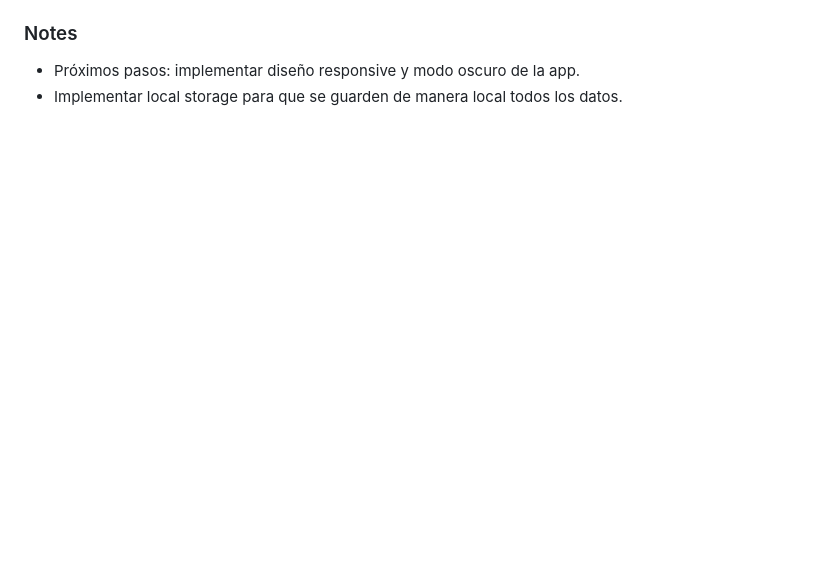
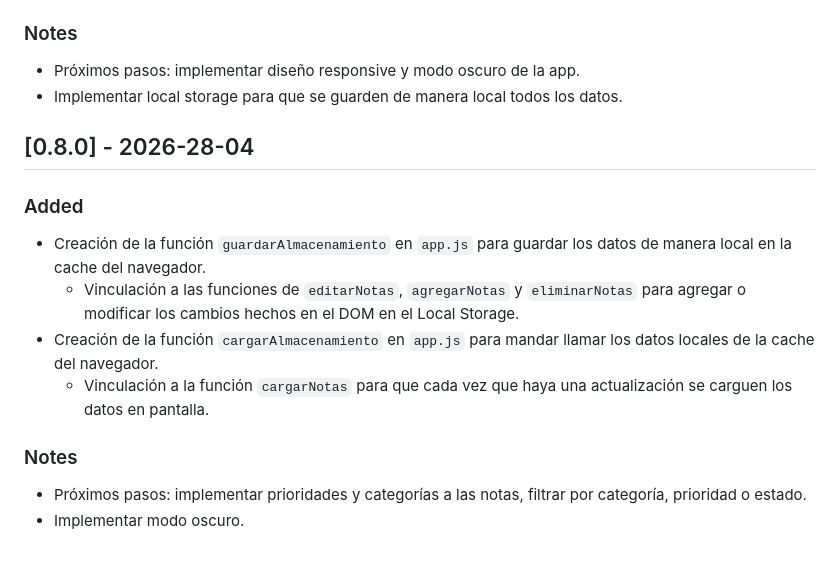
Before and after one commit to Dagoberto17/to-do-list, a Markdown page: CHANGELOG.md, the part around the change. Rendered like a GitHub page; blank space fills up the shorter version.

Commit message:
Actualización del CHANGELOG.md a la versión 0.8.0

```diff
--- a/CHANGELOG.md
+++ b/CHANGELOG.md
@@ -143,3 +143,17 @@
 
 - Próximos pasos: implementar diseño responsive y modo oscuro de la app.
 - Implementar local storage para que se guarden de manera local todos los datos.
+
+## [0.8.0] - 2026-28-04
+
+### Added
+
+- Creación de la función `guardarAlmacenamiento` en `app.js` para guardar los datos de manera local en la cache del navegador.
+  - Vinculación a las funciones de `editarNotas`, `agregarNotas` y `eliminarNotas` para agregar o modificar los cambios hechos en el DOM en el Local Storage.
+- Creación de la función `cargarAlmacenamiento` en `app.js` para mandar llamar los datos locales de la cache del navegador.
+  - Vinculación a la función `cargarNotas` para que cada vez que haya una actualización se carguen los datos en pantalla.
+
+### Notes
+
+- Próximos pasos: implementar prioridades y categorías a las notas, filtrar por categoría, prioridad o estado.
+- Implementar modo oscuro.
```
